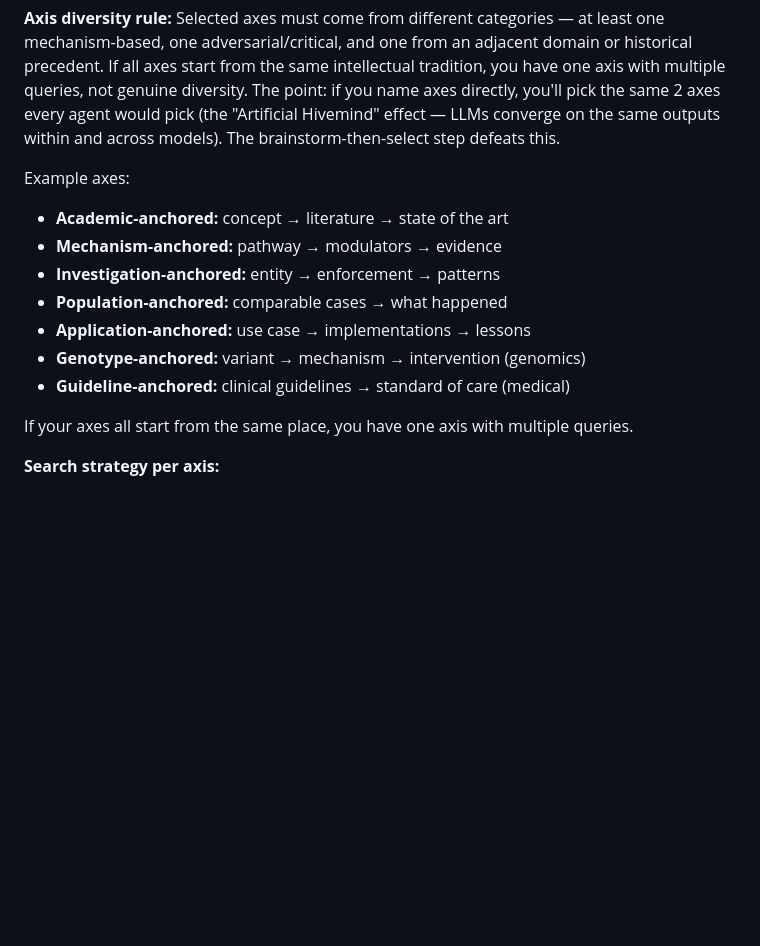
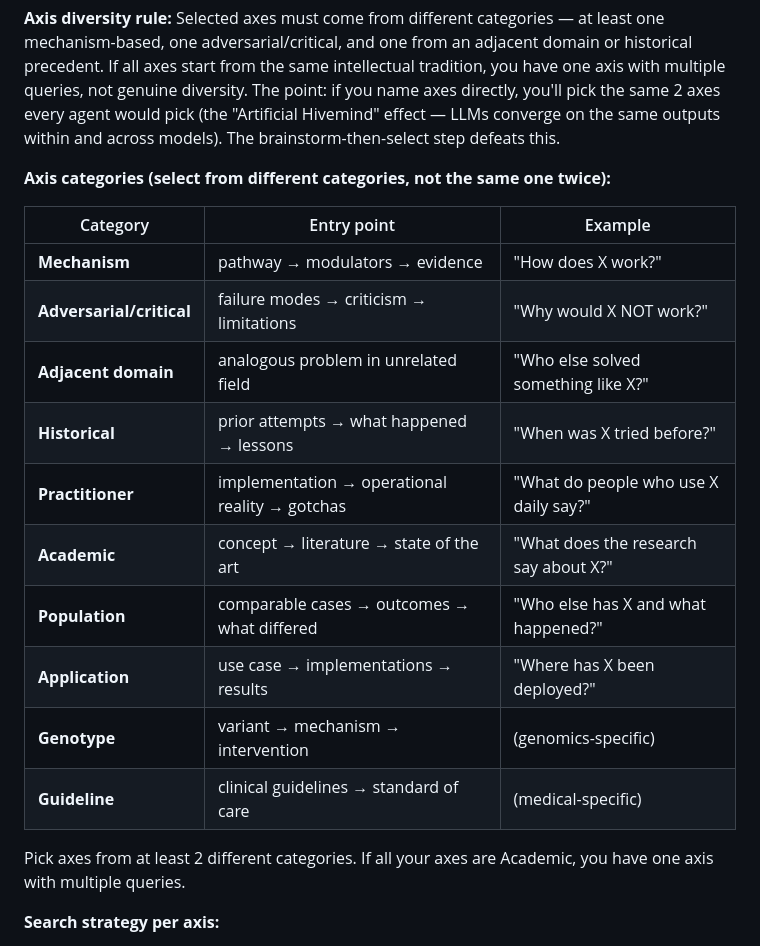
Before and after one commit to markusstrasser/skills, a Markdown page: researcher/SKILL.md, the part around the change. GitHub-like rendering; blank space fills up the shorter version.

Commit message:
[divergent] Phase 2 — axis lattice table, phase-artifact detection
Researcher: formalize axis categories as pick-list table (10 categories).
Session-analyst: add #9 missing-phase-artifacts detection for design decisions.

Source: meta model-review 2026-03-06 (P7, P3, G7)

```diff
--- a/researcher/SKILL.md
+++ b/researcher/SKILL.md
@@ -165,16 +165,22 @@ Output: "What I already know" inventory. Flag contradictions with later findings
 
 **Axis diversity rule:** Selected axes must come from different categories — at least one mechanism-based, one adversarial/critical, and one from an adjacent domain or historical precedent. If all axes start from the same intellectual tradition, you have one axis with multiple queries, not genuine diversity. The point: if you name axes directly, you'll pick the same 2 axes every agent would pick (the "Artificial Hivemind" effect — LLMs converge on the same outputs within and across models). The brainstorm-then-select step defeats this.
 
-Example axes:
-- **Academic-anchored:** concept → literature → state of the art
-- **Mechanism-anchored:** pathway → modulators → evidence
-- **Investigation-anchored:** entity → enforcement → patterns
-- **Population-anchored:** comparable cases → what happened
-- **Application-anchored:** use case → implementations → lessons
-- **Genotype-anchored:** variant → mechanism → intervention (genomics)
-- **Guideline-anchored:** clinical guidelines → standard of care (medical)
+**Axis categories (select from different categories, not the same one twice):**
 
-If your axes all start from the same place, you have one axis with multiple queries.
+| Category | Entry point | Example |
+|----------|------------|---------|
+| **Mechanism** | pathway → modulators → evidence | "How does X work?" |
+| **Adversarial/critical** | failure modes → criticism → limitations | "Why would X NOT work?" |
+| **Adjacent domain** | analogous problem in unrelated field | "Who else solved something like X?" |
+| **Historical** | prior attempts → what happened → lessons | "When was X tried before?" |
+| **Practitioner** | implementation → operational reality → gotchas | "What do people who use X daily say?" |
+| **Academic** | concept → literature → state of the art | "What does the research say about X?" |
+| **Population** | comparable cases → outcomes → what differed | "Who else has X and what happened?" |
+| **Application** | use case → implementations → results | "Where has X been deployed?" |
+| **Genotype** | variant → mechanism → intervention | (genomics-specific) |
+| **Guideline** | clinical guidelines → standard of care | (medical-specific) |
+
+Pick axes from at least 2 different categories. If all your axes are Academic, you have one axis with multiple queries.
 
 **Search strategy per axis:**
 - Minimum 3 query formulations (vary semantic vs keyword)
```
Also changed, not shown: session-analyst/SKILL.md (+1 -0 lines).
